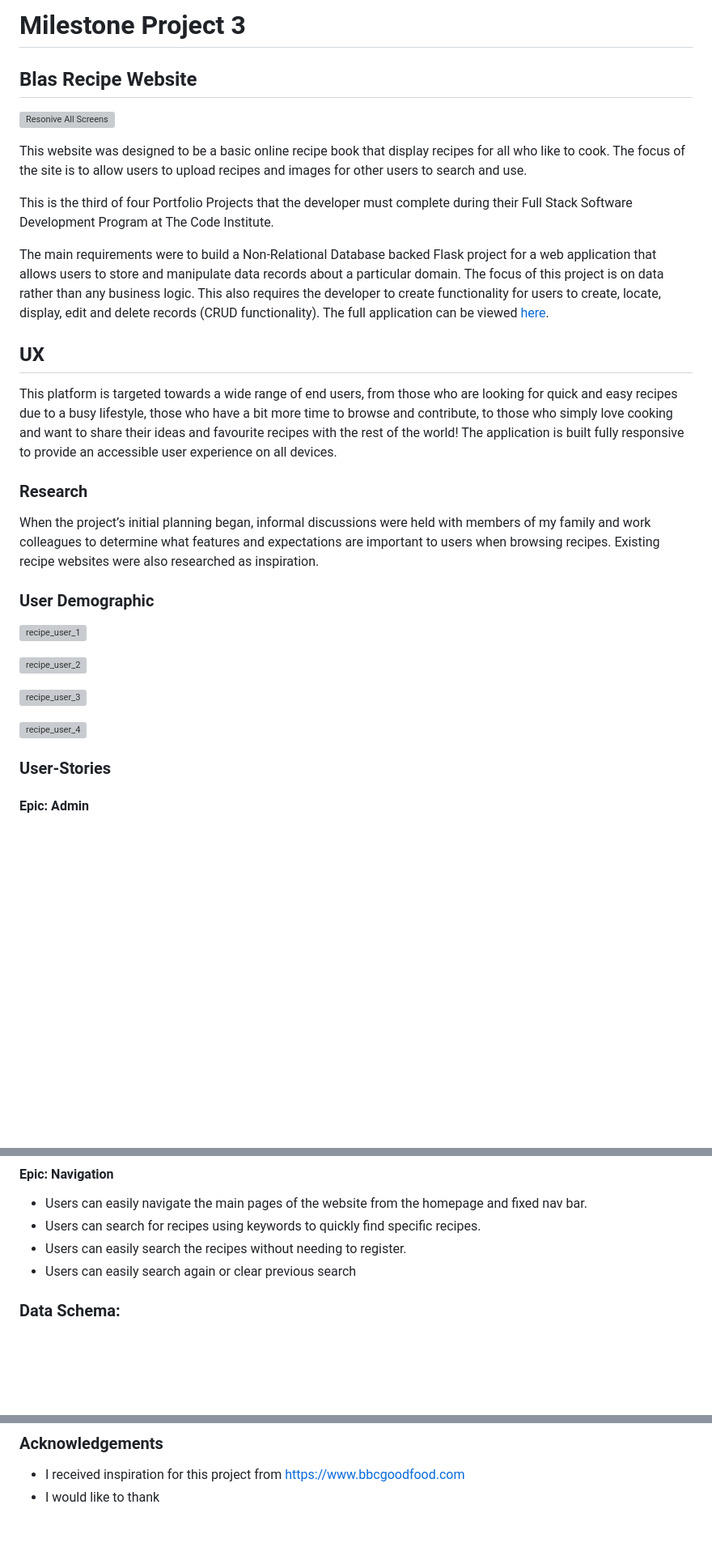
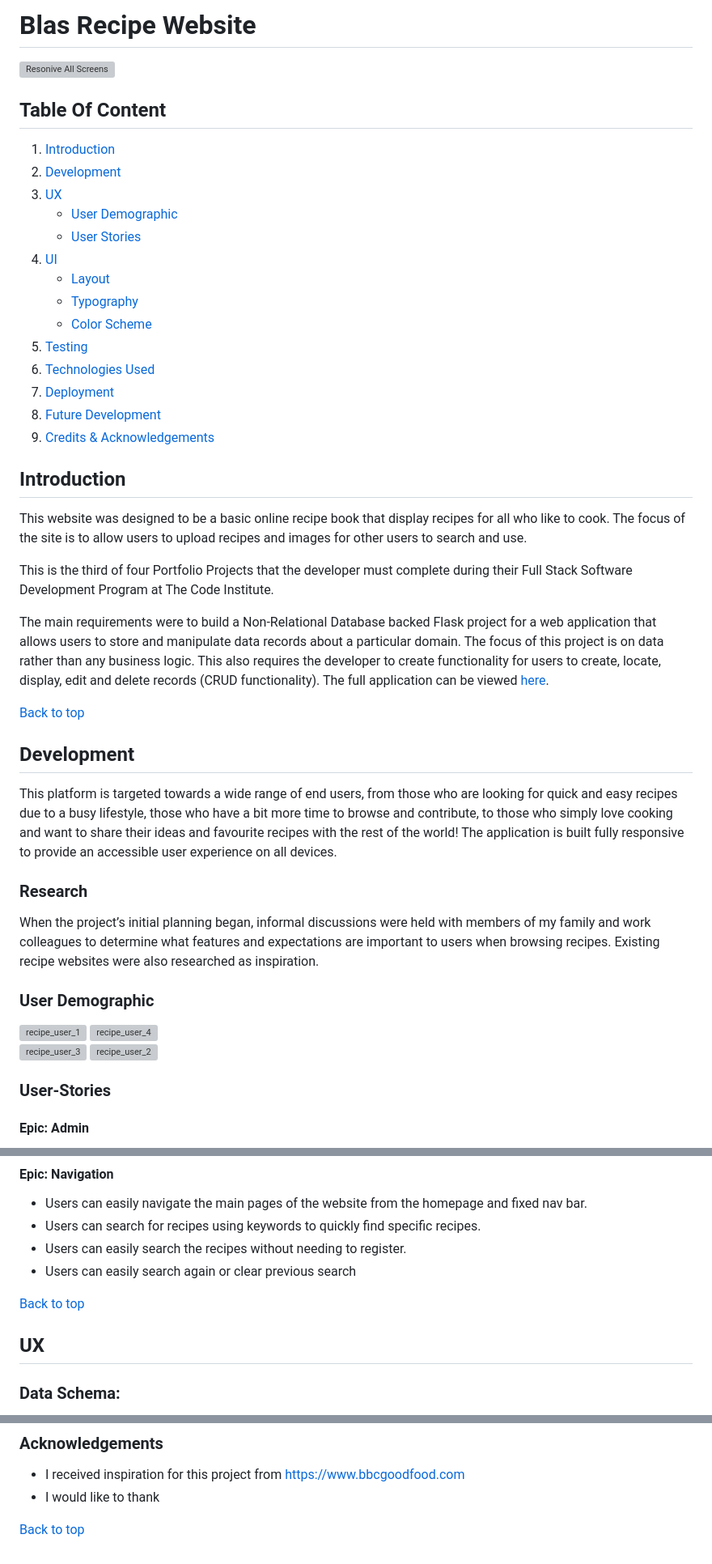
Before and after one commit to lisaloudness/Blas, a Markdown page: README.md, 3 parts joined by grey strips. Shown at 81% size. Drawn GitHub-style; blank space fills up the shorter version; grey boxes are pictures that could not be loaded.

Commit message:
Style Readme index

```diff
--- a/README.md
+++ b/README.md
@@ -1,8 +1,24 @@
-# Milestone Project 3
-
-## Blas Recipe Website
+# **Blas Recipe Website**
 
 ![Resonive All Screens](/static/images/readme/readme_screens.png)
+
+## **Table Of Content**
+1. [Introduction](#introduction)
+2. [Development](#development)
+3. [UX](#ux)
+   - [User Demographic](#user-demographic)
+   - [User Stories](#user-stories)
+4. [UI](#UI)
+   - [Layout](#layout)
+   - [Typography](#typography)
+   - [Color Scheme](#color-scheme)
+5. [Testing](#testing)
+6. [Technologies Used](#technologies-used)
+7. [Deployment](#deployment)
+8. [Future Development](future-development)
+9. [Credits & Acknowledgements](#credits-&-acknowledgements)
+
+## **Introduction**
 
 This website was designed to be a basic online recipe book that display recipes for all who like to cook. The focus of the site is to allow users to upload recipes and images for other users to search and use.
 
@@ -11,7 +27,9 @@ This is the third of four Portfolio Projects that the developer must complete du
 The main requirements were to build a Non-Relational Database backed Flask project for a web application that allows users to store and manipulate data records about a particular domain. The focus of this project is on data rather than any business logic. This also requires the developer to create functionality for users to create, locate, display, edit and delete records (CRUD functionality).
 The full application can be viewed <a href="https://blas-8701405f8705.herokuapp.com/" target="_blank" >here</a>.
 
-## UX
+[Back to top](#blas-recipe-website)
+
+## **Development**
 
 This platform is targeted towards a wide range of end users, from those who are looking for quick and easy recipes due to a busy lifestyle, those who have a bit more time to browse and contribute, to those who simply love cooking and want to share their ideas and favourite recipes with the rest of the world!  The application is built fully responsive to provide an accessible user experience on all devices.
 
@@ -21,13 +39,8 @@ When the project’s initial planning began, informal discussions were held with
 
 ### User Demographic
 
-![recipe_user_1](https://user-images.githubusercontent.com/28737216/48661085-90193380-ea64-11e8-9caa-e2a98376aab3.PNG)
-
-![recipe_user_2](https://user-images.githubusercontent.com/28737216/48661185-1c782600-ea66-11e8-89fe-3492de14ab1d.PNG)
-
-![recipe_user_3](https://user-images.githubusercontent.com/28737216/48661190-27cb5180-ea66-11e8-8213-1e6a4fe3c82e.PNG)
-
-![recipe_user_4](https://user-images.githubusercontent.com/28737216/48661158-880dc380-ea65-11e8-9d88-5ccceab2c4dd.PNG)
+![recipe_user_1](https://user-images.githubusercontent.com/28737216/48661085-90193380-ea64-11e8-9caa-e2a98376aab3.PNG) ![recipe_user_4](https://user-images.githubusercontent.com/28737216/48661158-880dc380-ea65-11e8-9d88-5ccceab2c4dd.PNG)
+![recipe_user_3](https://user-images.githubusercontent.com/28737216/48661190-27cb5180-ea66-11e8-8213-1e6a4fe3c82e.PNG) ![recipe_user_2](https://user-images.githubusercontent.com/28737216/48661185-1c782600-ea66-11e8-89fe-3492de14ab1d.PNG)
 
 
 ### User-Stories
@@ -52,6 +65,10 @@ When the project’s initial planning began, informal discussions were held with
 -	Users can easily search the recipes without needing to register.
 -   Users can easily search again or clear previous search
 
+[Back to top](#blas-recipe-website)
+
+
+## **UX**
 
 ### Data Schema:
 
@@ -276,3 +300,5 @@ Actual Enviroment variables not disclosed for security. They can be found in my
 
 - I received inspiration for this project from https://www.bbcgoodfood.com
 - I would like to thank
+
+[Back to top](#blas-recipe-website)
```
Also changed, not shown: other parts of README.md (+10 -3 lines).
